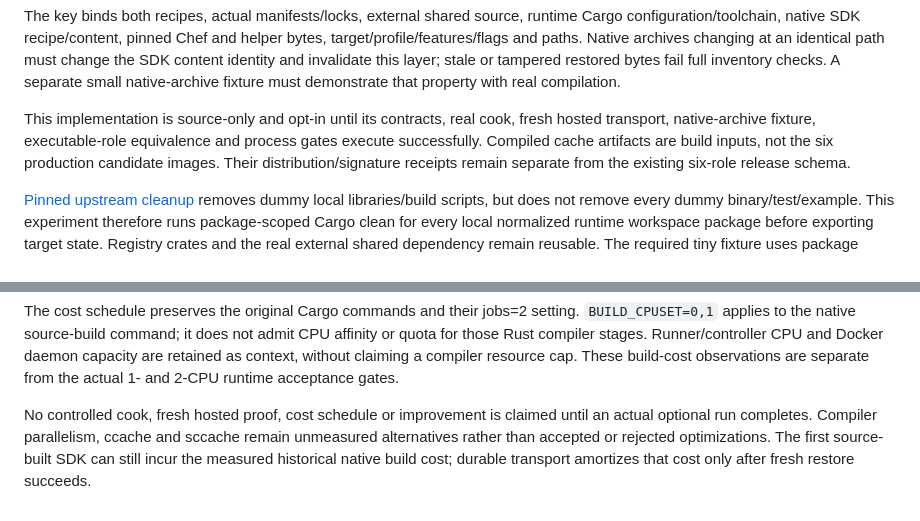
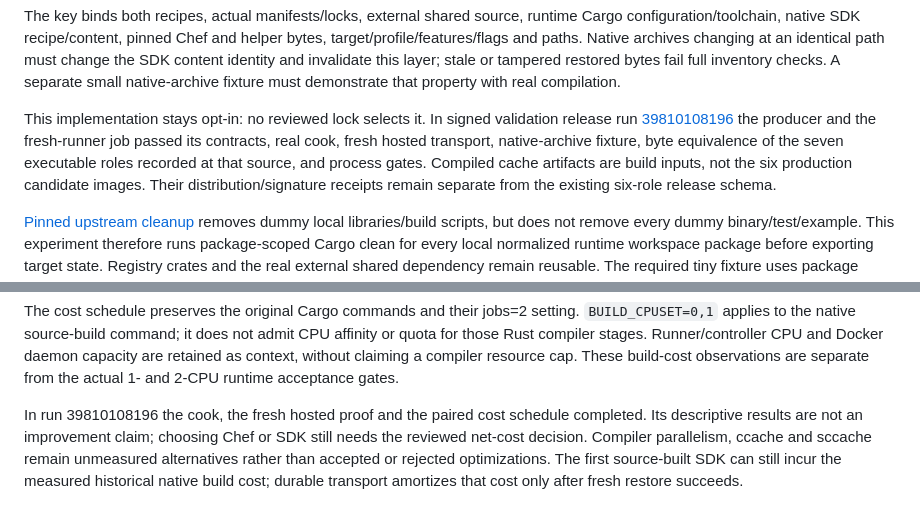
Before and after one commit to somehowchris/tika-indra-ocr-client, a Markdown page: evaluation/build-cost/CHEF-COOK.md, 2 parts joined by grey strips. Rendered like a GitHub page.

```diff
--- a/evaluation/build-cost/CHEF-COOK.md
+++ b/evaluation/build-cost/CHEF-COOK.md
@@ -29,9 +29,12 @@ at an identical path must change the SDK content identity and invalidate this
 layer; stale or tampered restored bytes fail full inventory checks. A separate
 small native-archive fixture must demonstrate that property with real compilation.
 
-This implementation is source-only and opt-in until its contracts, real cook,
-fresh hosted transport, native-archive fixture, executable-role equivalence and process
-gates execute successfully. Compiled cache artifacts are build inputs, not the
+This implementation stays opt-in: no reviewed lock selects it. In signed
+validation release run [39810108196](https://github.com/somehowchris/tika-indra-ocr-client/actions/runs/39810108196) the producer and
+the fresh-runner job passed its contracts, real cook, fresh hosted transport,
+native-archive fixture, byte equivalence of the seven executable roles recorded
+at that source, and process gates.
+Compiled cache artifacts are build inputs, not the
 six production candidate images. Their distribution/signature receipts remain
 separate from the existing six-role release schema.
 
@@ -100,8 +103,9 @@ Docker daemon capacity are retained as context, without claiming a compiler
 resource cap. These build-cost observations are separate from the actual 1- and
 2-CPU runtime acceptance gates.
 
-No controlled cook, fresh hosted proof, cost schedule or improvement is claimed
-until an actual optional run completes. Compiler parallelism, ccache and sccache
+In run 39810108196 the cook, the fresh hosted proof and the paired cost schedule
+completed. Its descriptive results are not an improvement claim; choosing Chef or
+SDK still needs the reviewed net-cost decision. Compiler parallelism, ccache and sccache
 remain unmeasured alternatives rather than accepted or rejected optimizations.
 The first source-built SDK can still incur the measured historical native build
 cost; durable transport amortizes that cost only after fresh restore succeeds.
```
Also changed, not shown: evaluation/build-cost/README.md (+21 -10 lines), evaluation/build-cost/SDK.md (+10 -3 lines).
